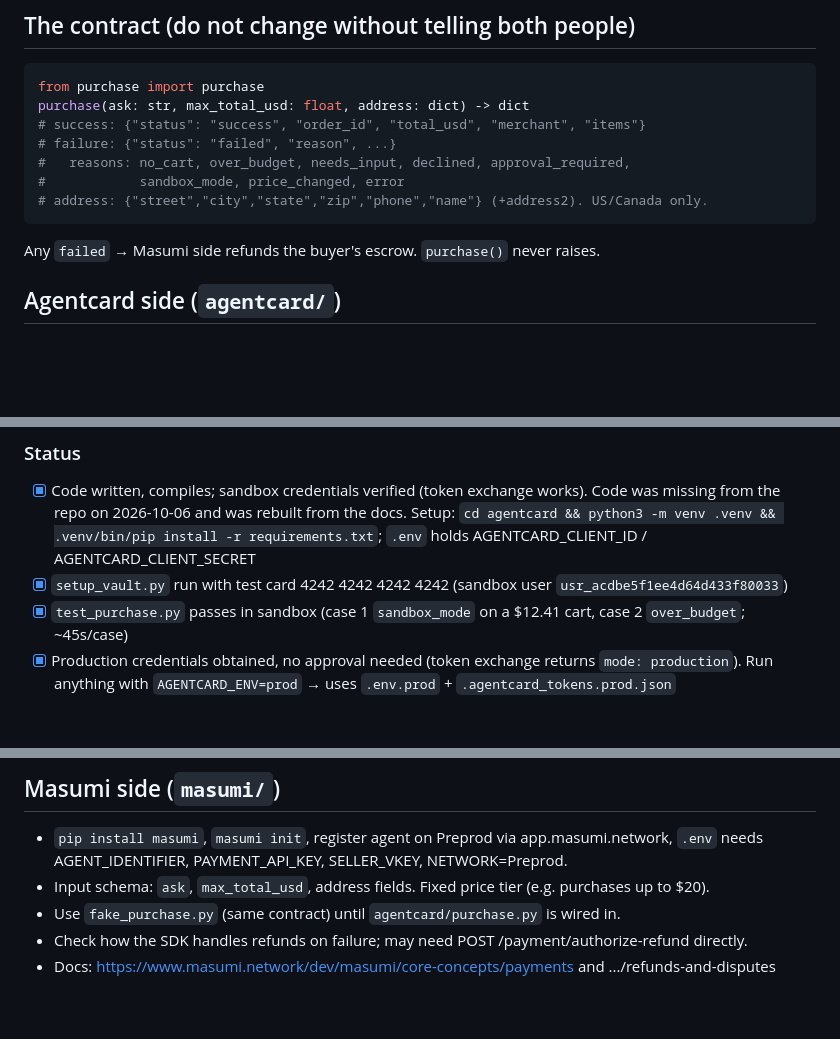
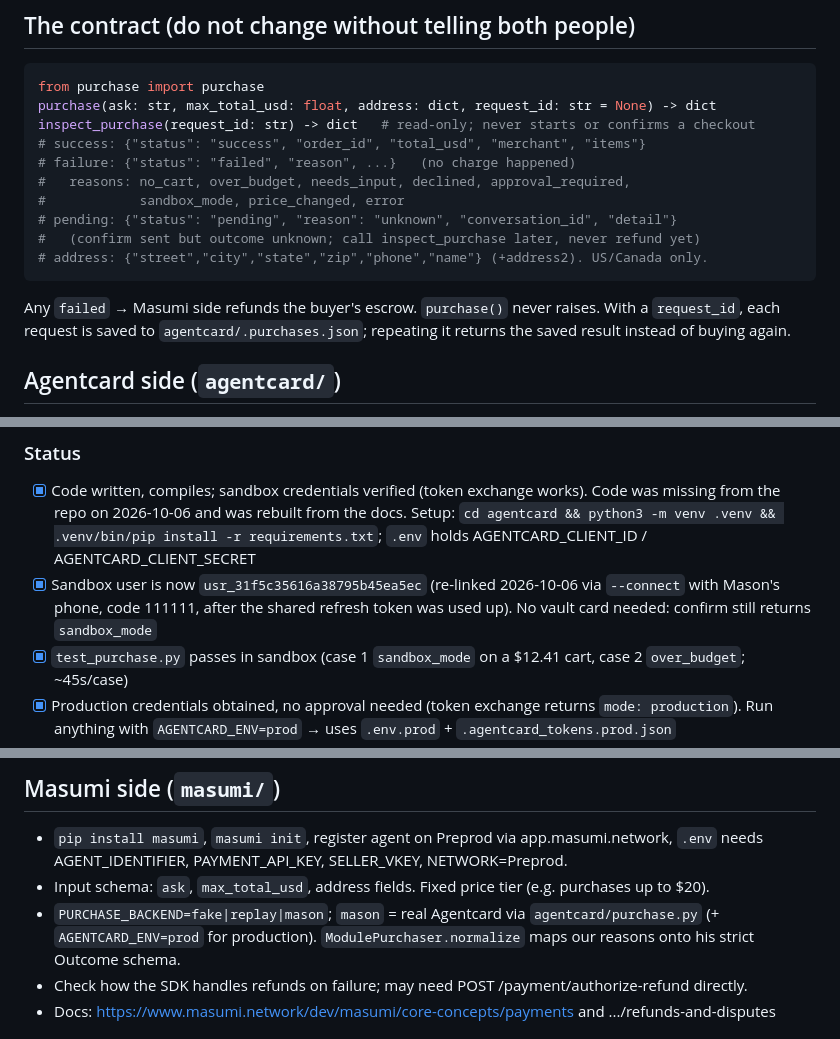
Before and after one commit to masonarditi/cardanocard, a Markdown page: CLAUDE.md, 3 parts joined by grey strips. Drawn GitHub-style; blank space fills up the shorter version.

Commit message:
CLAUDE.md: contract adds request_id, pending, inspect_purchase; record integration run
Co-Authored-By: Claude Opus 5.5 <noreply@anthropic.com>

````diff
--- a/CLAUDE.md
+++ b/CLAUDE.md
@@ -15,14 +15,18 @@ the purchase fails."
 
 ```python
 from purchase import purchase
-purchase(ask: str, max_total_usd: float, address: dict) -> dict
+purchase(ask: str, max_total_usd: float, address: dict, request_id: str = None) -> dict
+inspect_purchase(request_id: str) -> dict   # read-only; never starts or confirms a checkout
 # success: {"status": "success", "order_id", "total_usd", "merchant", "items"}
-# failure: {"status": "failed", "reason", ...}
+# failure: {"status": "failed", "reason", ...}   (no charge happened)
 #   reasons: no_cart, over_budget, needs_input, declined, approval_required,
 #            sandbox_mode, price_changed, error
+# pending: {"status": "pending", "reason": "unknown", "conversation_id", "detail"}
+#   (confirm sent but outcome unknown; call inspect_purchase later, never refund yet)
 # address: {"street","city","state","zip","phone","name"} (+address2). US/Canada only.
 ```
-Any `failed` → Masumi side refunds the buyer's escrow. `purchase()` never raises.
+Any `failed` → Masumi side refunds the buyer's escrow. `purchase()` never raises. With a `request_id`, each
+request is saved to `agentcard/.purchases.json`; repeating it returns the saved result instead of buying again.
 
 ## Agentcard side (`agentcard/`)
 - `agentcard.py` — platform token (client credentials, cached 1h, rate limit 30/5min), user token with
@@ -43,7 +47,8 @@ Auto-approval: https://docs.agentcard.sh/vault/app-auto-approval.md
 - [x] Code written, compiles; sandbox credentials verified (token exchange works). Code was missing from the
       repo on 2026-10-06 and was rebuilt from the docs. Setup: `cd agentcard && python3 -m venv .venv &&
       .venv/bin/pip install -r requirements.txt`; `.env` holds AGENTCARD_CLIENT_ID / AGENTCARD_CLIENT_SECRET
-- [x] `setup_vault.py` run with test card 4242 4242 4242 4242 (sandbox user `usr_acdbe5f1ee4d64d433f80033`)
+- [x] Sandbox user is now `usr_31f5c35616a38795b45ea5ec` (re-linked 2026-10-06 via `--connect` with Mason's phone,
+      code 111111, after the shared refresh token was used up). No vault card needed: confirm still returns `sandbox_mode`
 - [x] `test_purchase.py` passes in sandbox (case 1 `sandbox_mode` on a $12.41 cart, case 2 `over_budget`; ~45s/case)
 - [x] Production credentials obtained, no approval needed (token exchange returns `mode: production`).
       Run anything with `AGENTCARD_ENV=prod` → uses `.env.prod` + `.agentcard_tokens.prod.json`
@@ -86,7 +93,8 @@ Auto-approval: https://docs.agentcard.sh/vault/app-auto-approval.md
 - `pip install masumi`, `masumi init`, register agent on Preprod via app.masumi.network, `.env` needs
   AGENT_IDENTIFIER, PAYMENT_API_KEY, SELLER_VKEY, NETWORK=Preprod.
 - Input schema: `ask`, `max_total_usd`, address fields. Fixed price tier (e.g. purchases up to $20).
-- Use `fake_purchase.py` (same contract) until `agentcard/purchase.py` is wired in.
+- `PURCHASE_BACKEND=fake|replay|mason`; `mason` = real Agentcard via `agentcard/purchase.py` (+ `AGENTCARD_ENV=prod`
+  for production). `ModulePurchaser.normalize` maps our reasons onto his strict Outcome schema.
 - Check how the SDK handles refunds on failure; may need POST /payment/authorize-refund directly.
 - Docs: https://www.masumi.network/dev/masumi/core-concepts/payments and .../refunds-and-disputes
 
````
Also changed, not shown: other parts of CLAUDE.md (+2 -0 lines).
